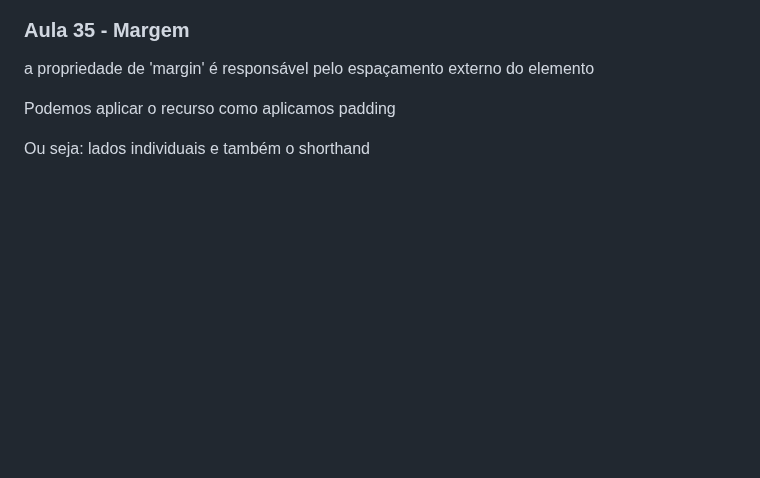
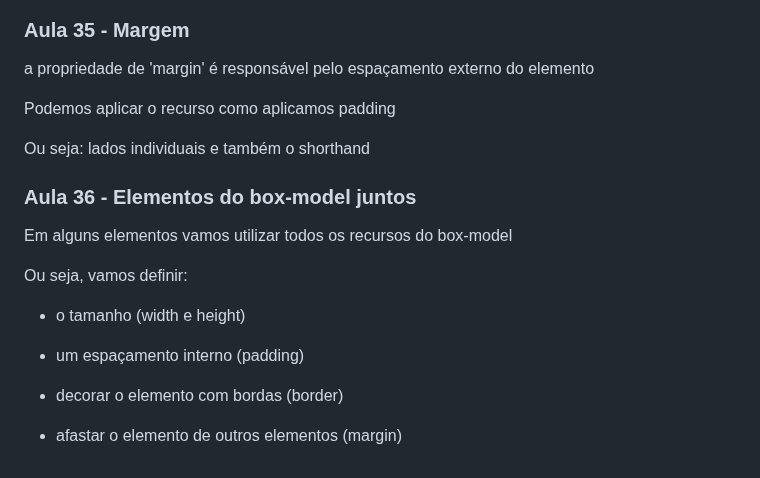
Before and after one commit to FreitasGabs/frontEnd_HoraDeCodar, a Markdown page: 2_intro_CSS/readme.md, the part around the change. GitHub-like rendering; blank space fills up the shorter version.

Commit message:
:books: Aula 36

```diff
--- a/2_intro_CSS/readme.md
+++ b/2_intro_CSS/readme.md
@@ -376,3 +376,17 @@ a propriedade de 'margin' é responsável pelo espaçamento externo do elemento
 Podemos aplicar o recurso como aplicamos padding
 
 Ou seja: lados individuais e também o shorthand
+
+### Aula 36 - Elementos do box-model juntos
+
+Em alguns elementos vamos utilizar todos os recursos do box-model
+
+Ou seja, vamos definir:
+
+- o tamanho (width e height)
+
+- um espaçamento interno (padding)
+
+- decorar o elemento com bordas (border)
+
+- afastar o elemento de outros elementos (margin)
```
